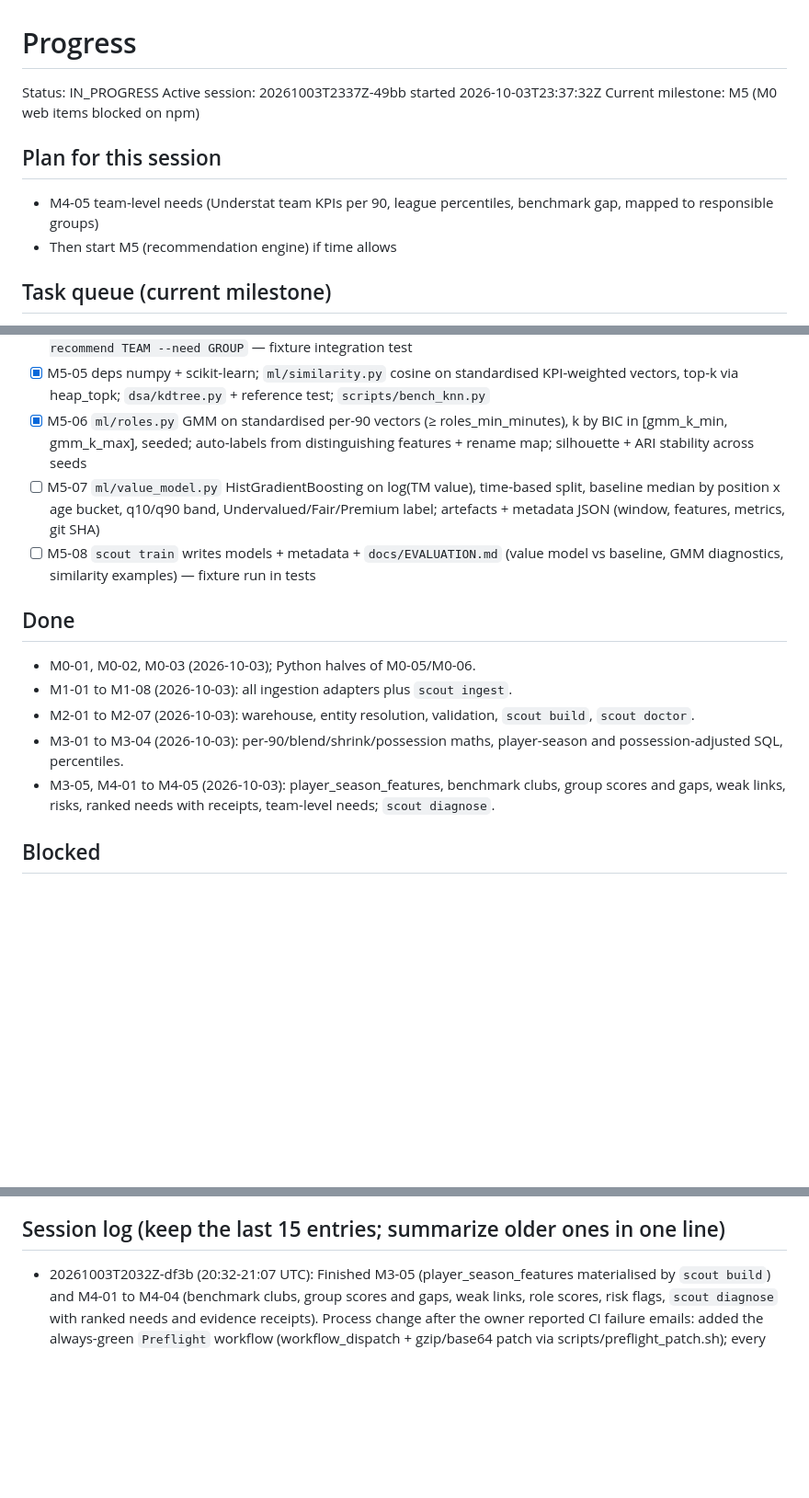
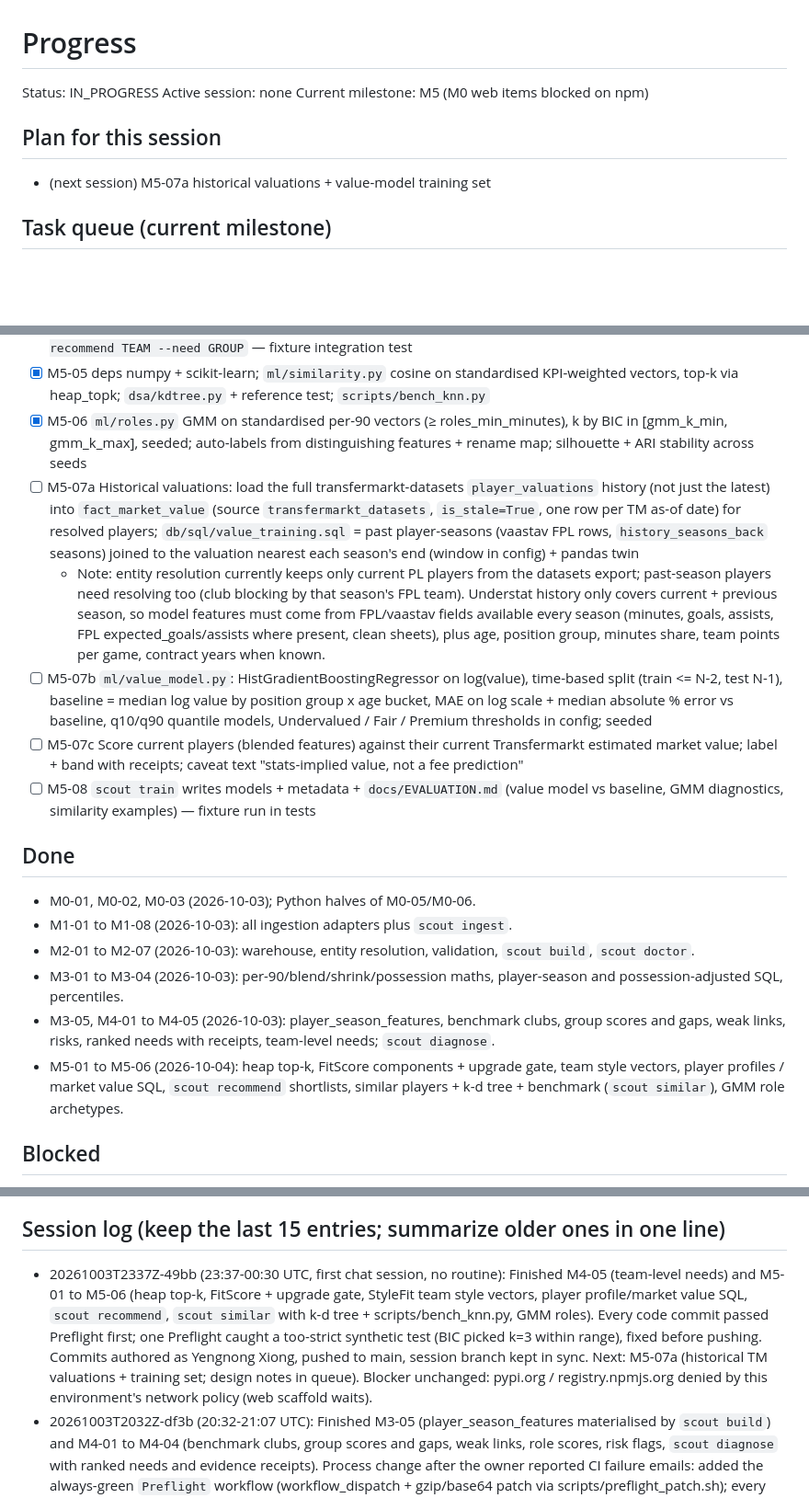
Before and after one commit to yengnongxiong/pl-scout-engine, a Markdown page: docs/PROGRESS.md, 3 parts joined by grey strips. Shown at 92% size. Rendered like a GitHub page; blank space fills up the shorter version.

Commit message:
docs(progress): end session 20261003T2337Z-49bb
Also notes in CLAUDE.md how chat-started sessions follow the protocol
(work lands on main; no routine timebox).

Co-Authored-By: Claude Opus 5.5 <noreply@anthropic.com>
Claude-Session: https://claude.ai/code/session_01KHaWgfrivyw1YBH7R6pyAx

```diff
--- a/docs/PROGRESS.md
+++ b/docs/PROGRESS.md
@@ -1,11 +1,10 @@
 # Progress
 Status: IN_PROGRESS            <!-- IN_PROGRESS or COMPLETE -->
-Active session: 20261003T2337Z-49bb started 2026-10-03T23:37:32Z
+Active session: none
 Current milestone: M5 (M0 web items blocked on npm)
 
 ## Plan for this session
-- M4-05 team-level needs (Understat team KPIs per 90, league percentiles, benchmark gap, mapped to responsible groups)
-- Then start M5 (recommendation engine) if time allows
+- (next session) M5-07a historical valuations + value-model training set
 
 ## Task queue (current milestone)
 - [x] M0-01 Apply ADR-0001 edits to PRD, bump to v1.1 + changelog — PRD diff matches ADR list
@@ -66,7 +65,10 @@ Current milestone: M5 (M0 web items blocked on npm)
 - [x] M5-04b `engines/recommend.py` candidate pool (need's group, other clubs, hard filters: max TM value, age range, min minutes, availability, exclude clubs), market-value precedence from config, incumbent = club's minutes leader in the group, upgrade gate tag, heap top-k ranking, receipts (TM value + TM as-of, minutes, source); `scout recommend TEAM --need GROUP` — fixture integration test
 - [x] M5-05 deps numpy + scikit-learn; `ml/similarity.py` cosine on standardised KPI-weighted vectors, top-k via heap_topk; `dsa/kdtree.py` + reference test; `scripts/bench_knn.py`
 - [x] M5-06 `ml/roles.py` GMM on standardised per-90 vectors (≥ roles_min_minutes), k by BIC in [gmm_k_min, gmm_k_max], seeded; auto-labels from distinguishing features + rename map; silhouette + ARI stability across seeds
-- [ ] M5-07 `ml/value_model.py` HistGradientBoosting on log(TM value), time-based split, baseline median by position x age bucket, q10/q90 band, Undervalued/Fair/Premium label; artefacts + metadata JSON (window, features, metrics, git SHA)
+- [ ] M5-07a Historical valuations: load the full transfermarkt-datasets `player_valuations` history (not just the latest) into `fact_market_value` (source `transfermarkt_datasets`, `is_stale=True`, one row per TM as-of date) for resolved players; `db/sql/value_training.sql` = past player-seasons (vaastav FPL rows, `history_seasons_back` seasons) joined to the valuation nearest each season's end (window in config) + pandas twin
+  - Note: entity resolution currently keeps only current PL players from the datasets export; past-season players need resolving too (club blocking by that season's FPL team). Understat history only covers current + previous season, so model features must come from FPL/vaastav fields available every season (minutes, goals, assists, FPL expected_goals/assists where present, clean sheets), plus age, position group, minutes share, team points per game, contract years when known.
+- [ ] M5-07b `ml/value_model.py`: HistGradientBoostingRegressor on log(value), time-based split (train <= N-2, test N-1), baseline = median log value by position group x age bucket, MAE on log scale + median absolute % error vs baseline, q10/q90 quantile models, Undervalued / Fair / Premium thresholds in config; seeded
+- [ ] M5-07c Score current players (blended features) against their current Transfermarkt estimated market value; label + band with receipts; caveat text "stats-implied value, not a fee prediction"
 - [ ] M5-08 `scout train` writes models + metadata + `docs/EVALUATION.md` (value model vs baseline, GMM diagnostics, similarity examples) — fixture run in tests
 
 ## Done
@@ -75,6 +77,7 @@ Current milestone: M5 (M0 web items blocked on npm)
 - M2-01 to M2-07 (2026-10-03): warehouse, entity resolution, validation, `scout build`, `scout doctor`.
 - M3-01 to M3-04 (2026-10-03): per-90/blend/shrink/possession maths, player-season and possession-adjusted SQL, percentiles.
 - M3-05, M4-01 to M4-05 (2026-10-03): player_season_features, benchmark clubs, group scores and gaps, weak links, risks, ranked needs with receipts, team-level needs; `scout diagnose`.
+- M5-01 to M5-06 (2026-10-04): heap top-k, FitScore components + upgrade gate, team style vectors, player profiles / market value SQL, `scout recommend` shortlists, similar players + k-d tree + benchmark (`scout similar`), GMM role archetypes.
 
 ## Blocked
 - **Package registries blocked in the cloud sandbox** (2026-10-03): pypi.org and registry.npmjs.org return `403 host_not_allowed` from the egress proxy, so `uv sync` / `npm ci` can't run. Python checks ran locally against preinstalled packages (ruff, pytest and mypy all pass apart from the missing typer/types-PyYAML imports). GitHub Actions CI is the authoritative check. M0-04/M0-05 (web scaffold, `package-lock.json`, FastAPI + OpenAPI) need npm/PyPI and wait until the owner allows those hosts. `uv.lock` isn't committed yet for the same reason; generate it once PyPI is reachable.
@@ -103,6 +106,7 @@ Current milestone: M5 (M0 web items blocked on npm)
 - 2026-10-03: Commits are authored as Yengnong Xiong (GitHub noreply email) per owner request; Claude stays as Co-Authored-By. Set in CLAUDE.md session protocol step 4.
 
 ## Session log (keep the last 15 entries; summarize older ones in one line)
+- 20261003T2337Z-49bb (23:37-00:30 UTC, first chat session, no routine): Finished M4-05 (team-level needs) and M5-01 to M5-06 (heap top-k, FitScore + upgrade gate, StyleFit team style vectors, player profile/market value SQL, `scout recommend`, `scout similar` with k-d tree + scripts/bench_knn.py, GMM roles). Every code commit passed Preflight first; one Preflight caught a too-strict synthetic test (BIC picked k=3 within range), fixed before pushing. Commits authored as Yengnong Xiong, pushed to main, session branch kept in sync. Next: M5-07a (historical TM valuations + training set; design notes in queue). Blocker unchanged: pypi.org / registry.npmjs.org denied by this environment's network policy (web scaffold waits).
 - 20261003T2032Z-df3b (20:32-21:07 UTC): Finished M3-05 (player_season_features materialised by `scout build`) and M4-01 to M4-04 (benchmark clubs, group scores and gaps, weak links, role scores, risk flags, `scout diagnose` with ranked needs and evidence receipts). Process change after the owner reported CI failure emails: added the always-green `Preflight` workflow (workflow_dispatch + gzip/base64 patch via scripts/preflight_patch.sh); every code push this session passed it first, so main's CI was never red. Next: M4-05 team-level needs. Blocker unchanged: npm/PyPI egress blocked locally (web scaffold waits).
 - 20261003T1947Z-9149 (19:47-20:22 UTC): Finished M1 (Understat, FotMob, Transfermarkt live + datasets fallback + overrides, StatsBomb, `scout ingest` runner) and M2 (union-find, Levenshtein, SQLAlchemy models + Alembic 0001, pandera validation, entity resolution, dimension/fact loaders, vaastav history, `scout build`, `scout doctor`), plus M3-01 to M3-04. Lessons: pandas 3 turns missing strings into NaN (assert with pd.isna); pandas-stubs rejects tuple-unpacking groupby keys (use records); SQLAlchemy text() binds ':name' even inside SQL comments. Blocker unchanged: PyPI/npm egress blocked, so CI is the check (main green at f6aa1b6). Next: M3-05 materialise player_season_features (design notes in the queue).
 - 20261003T1917Z-2292 (19:17-19:42 UTC): First session. Created PROGRESS; applied ADR-0001 to the PRD (v1.1); Python skeleton (uv/pyproject, validated YAML config, Typer CLI, error hierarchy, network-guard conftest); FastAPI `/health` + error schema + `export-openapi`; CI python job; DSA token bucket + LRU cache; ingest base (snapshot store, polite client, SourceAdapter); FPL and vaastav adapters with synthetic fixtures. Commits now authored as the owner (CLAUDE.md step 4). Blocker: PyPI/npm egress blocked, so local checks were partial and GitHub Actions was the check (2 red pushes, each fixed within minutes; main is green at fa36d17). Next: M1-05 Understat adapter (or M0-04 web scaffold first if npm is reachable).
```
Also changed, not shown: CLAUDE.md (+1 -0 lines).
